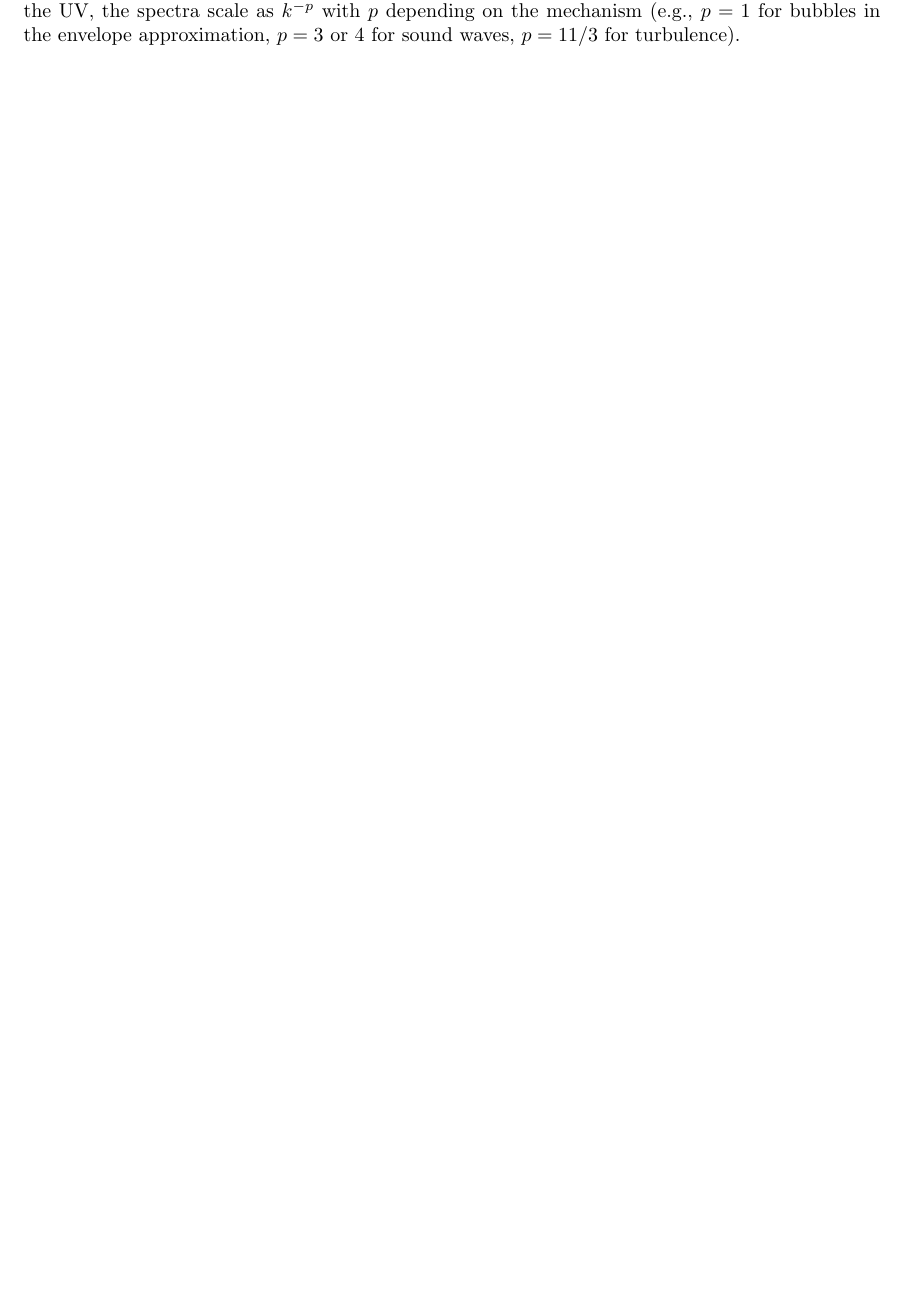
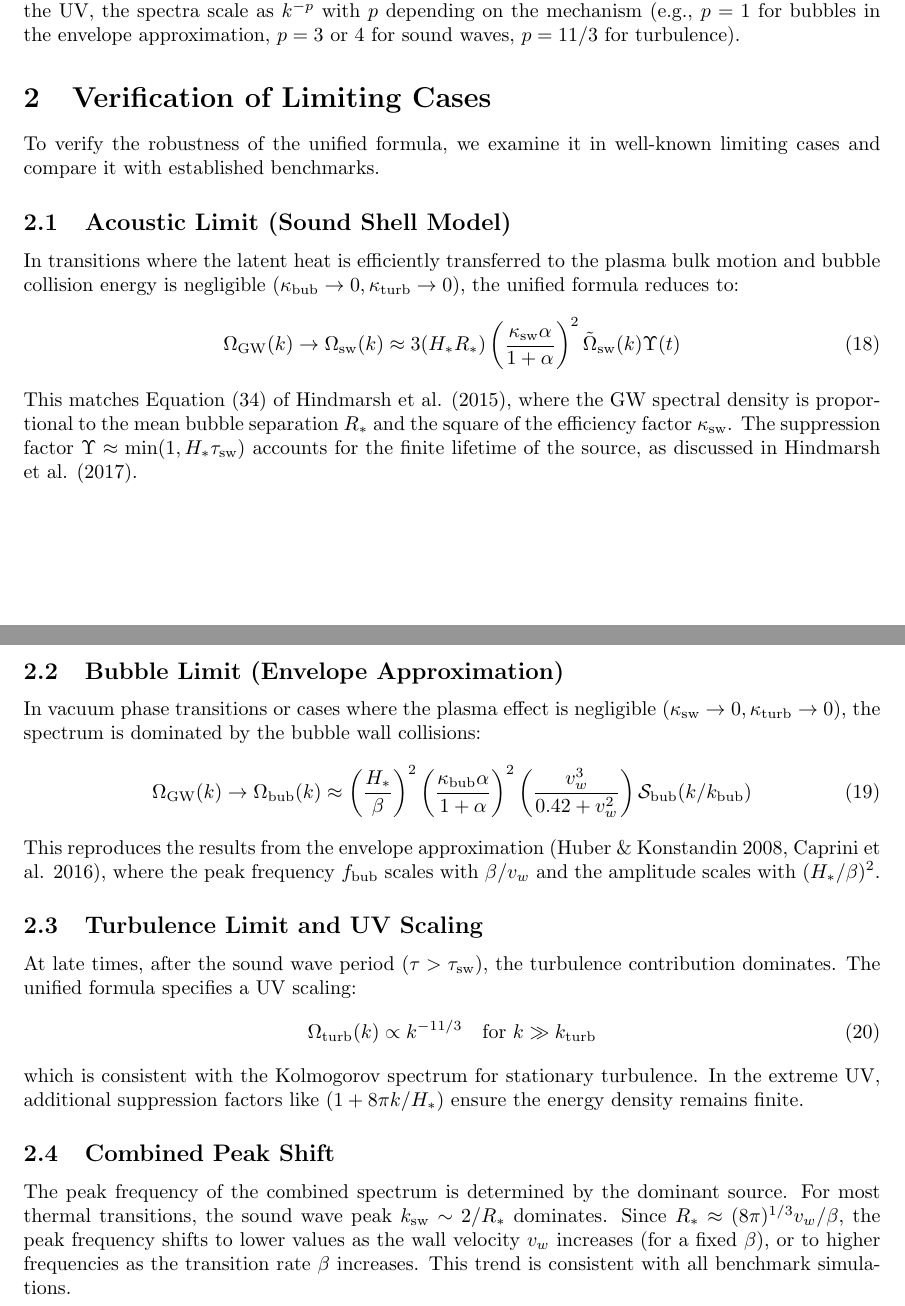
Before and after one commit to jonatanvignatti/GPD-PROJECT, a LaTeX document (derivations/unified_gw_formalism.tex): part of page 3 of 3 before the commit and two parts of pages 3 and 4 of 4 after it, the two joined at a grey line, cut so that both start at the same text, the shorter picture padded with empty space. Compiled offline with pdfLaTeX.

Commit message:
derive(01-02): verify limiting cases and reproduce benchmarks

```diff
--- a/derivations/unified_gw_formalism.tex
+++ b/derivations/unified_gw_formalism.tex
@@ -111,4 +111,32 @@ where $\mathcal{A}_i$ are the peak amplitudes, $\mathcal{S}_i$ are the spectral
 \subsubsection{IR Causality and UV Scaling}
 As $k \to 0$, causality requires that the power spectrum of the energy density $P_{\rho}(k) \sim k^0$, which implies $d\rho/dk \sim k^2$, or $d\rho/d\ln k \sim k^3$. Thus, $\Omega_{\text{GW}}(k) \sim k^3$ in the IR limit for all components. In the UV, the spectra scale as $k^{-p}$ with $p$ depending on the mechanism (e.g., $p=1$ for bubbles in the envelope approximation, $p=3$ or $4$ for sound waves, $p=11/3$ for turbulence).
 
+\section{Verification of Limiting Cases}
+
+To verify the robustness of the unified formula, we examine it in well-known limiting cases and compare it with established benchmarks.
+
+\subsection{Acoustic Limit (Sound Shell Model)}
+In transitions where the latent heat is efficiently transferred to the plasma bulk motion and bubble collision energy is negligible ($\kappa_{\text{bub}} \to 0, \kappa_{\text{turb}} \to 0$), the unified formula reduces to:
+\begin{equation}
+    \Omega_{\text{GW}}(k) \to \Omega_{\text{sw}}(k) \approx 3 (H_* R_*) \left( \frac{\kappa_{\text{sw}} \alpha}{1 + \alpha} \right)^2 \tilde{\Omega}_{\text{sw}}(k) \Upsilon(t)
+\end{equation}
+This matches Equation (34) of Hindmarsh et al. (2015), where the GW spectral density is proportional to the mean bubble separation $R_*$ and the square of the efficiency factor $\kappa_{\text{sw}}$. The suppression factor $\Upsilon \approx \min(1, H_* \tau_{\text{sw}})$ accounts for the finite lifetime of the source, as discussed in Hindmarsh et al. (2017).
+
+\subsection{Bubble Limit (Envelope Approximation)}
+In vacuum phase transitions or cases where the plasma effect is negligible ($\kappa_{\text{sw}} \to 0, \kappa_{\text{turb}} \to 0$), the spectrum is dominated by the bubble wall collisions:
+\begin{equation}
+    \Omega_{\text{GW}}(k) \to \Omega_{\text{bub}}(k) \approx \left( \frac{H_*}{\beta} \right)^2 \left( \frac{\kappa_{\text{bub}} \alpha}{1 + \alpha} \right)^2 \left( \frac{v_w^3}{0.42 + v_w^2} \right) \mathcal{S}_{\text{bub}}(k/k_{\text{bub}})
+\end{equation}
+This reproduces the results from the envelope approximation (Huber \& Konstandin 2008, Caprini et al. 2016), where the peak frequency $f_{\text{bub}}$ scales with $\beta/v_w$ and the amplitude scales with $(H_*/\beta)^2$.
+
+\subsection{Turbulence Limit and UV Scaling}
+At late times, after the sound wave period ($\tau > \tau_{\text{sw}}$), the turbulence contribution dominates. The unified formula specifies a UV scaling:
+\begin{equation}
+    \Omega_{\text{turb}}(k) \propto k^{-11/3} \quad \text{for } k \gg k_{\text{turb}}
+\end{equation}
+which is consistent with the Kolmogorov spectrum for stationary turbulence. In the extreme UV, additional suppression factors like $(1 + 8\pi k / H_*)$ ensure the energy density remains finite.
+
+\subsection{Combined Peak Shift}
+The peak frequency of the combined spectrum is determined by the dominant source. For most thermal transitions, the sound wave peak $k_{\text{sw}} \sim 2/R_*$ dominates. Since $R_* \approx (8\pi)^{1/3} v_w / \beta$, the peak frequency shifts to lower values as the wall velocity $v_w$ increases (for a fixed $\beta$), or to higher frequencies as the transition rate $\beta$ increases. This trend is consistent with all benchmark simulations.
+
 \end{document}
```
Also changed, not shown: derivations/unified_gw_formalism.tex (2 more changed lines).
